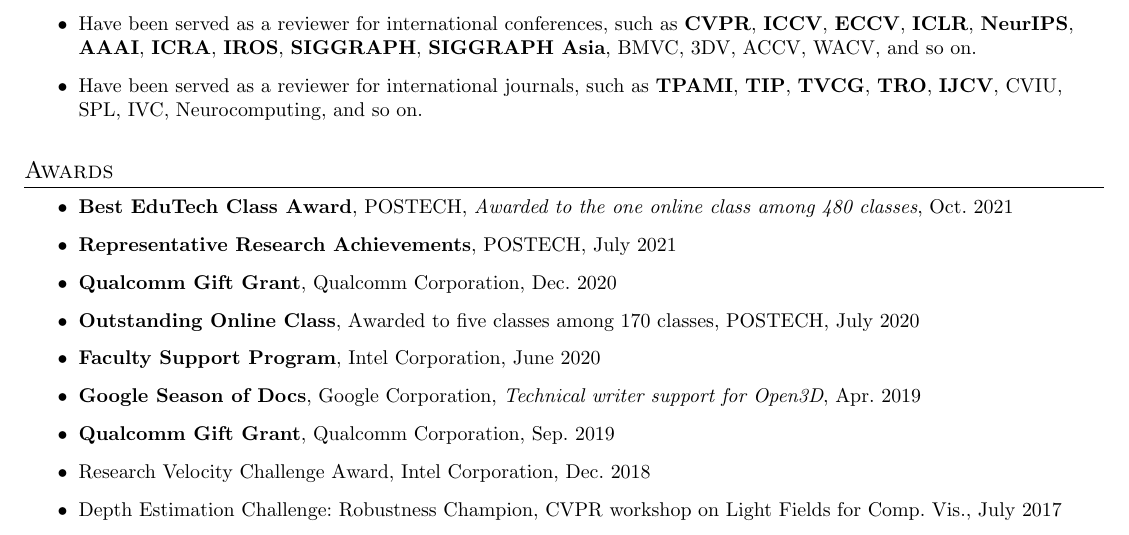
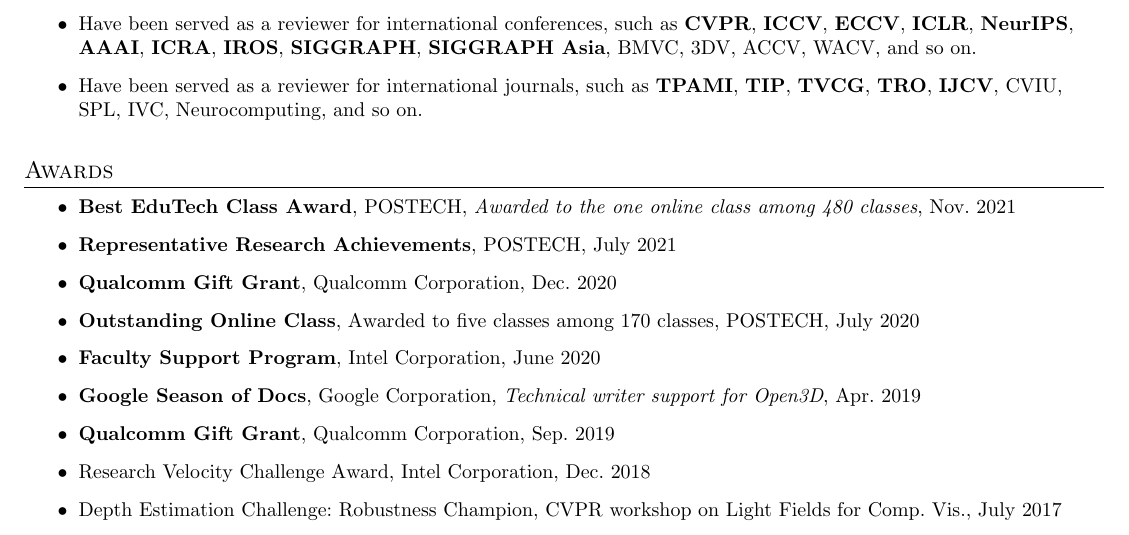
Before and after one commit to syncle/syncle.github.io, a LaTeX CV (cv.tex): part of page 6 of 8, cut so that both start at the same text. Compiled offline with pdfLaTeX.

Commit message:
minor update

```diff
--- a/cv.tex
+++ b/cv.tex
@@ -263,7 +263,7 @@
 
 \section{Awards}
 \resumeItemListStart
-    \resumeItem{\textbf{Best EduTech Class Award}, POSTECH, \emph{Awarded to the one online class among 480 classes}, Oct. 2021}
+    \resumeItem{\textbf{Best EduTech Class Award}, POSTECH, \emph{Awarded to the one online class among 480 classes}, Nov. 2021}
     \resumeItem{\textbf{Representative Research Achievements}, POSTECH, July 2021}
     \resumeItem{\textbf{Qualcomm Gift Grant}, Qualcomm Corporation, Dec. 2020}
     \resumeItem{\textbf{Outstanding Online Class}, Awarded to five classes among 170 classes, POSTECH, July 2020}
```
Also changed, not shown: source/latex/awards.tex (+1 -1 lines), 1 other file.
